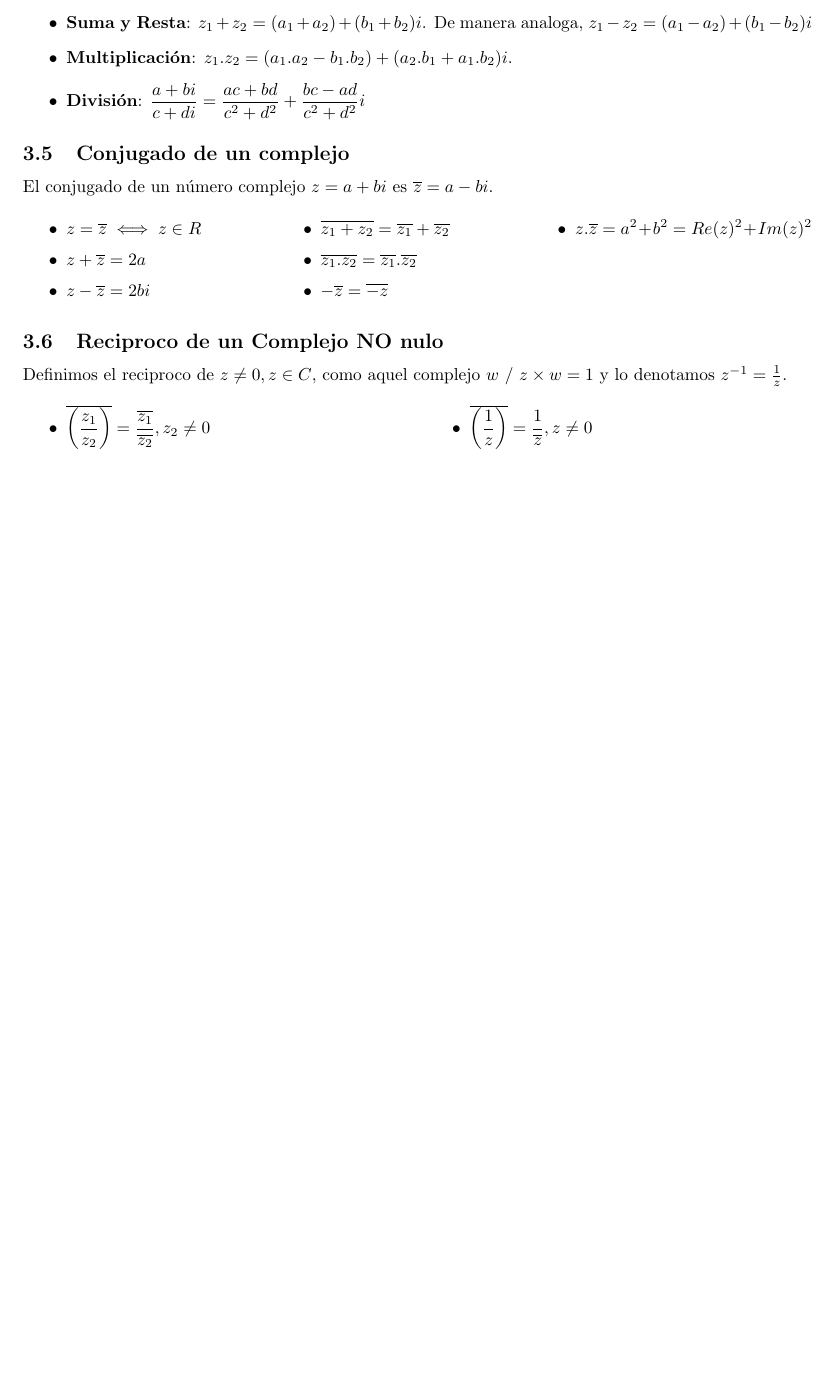
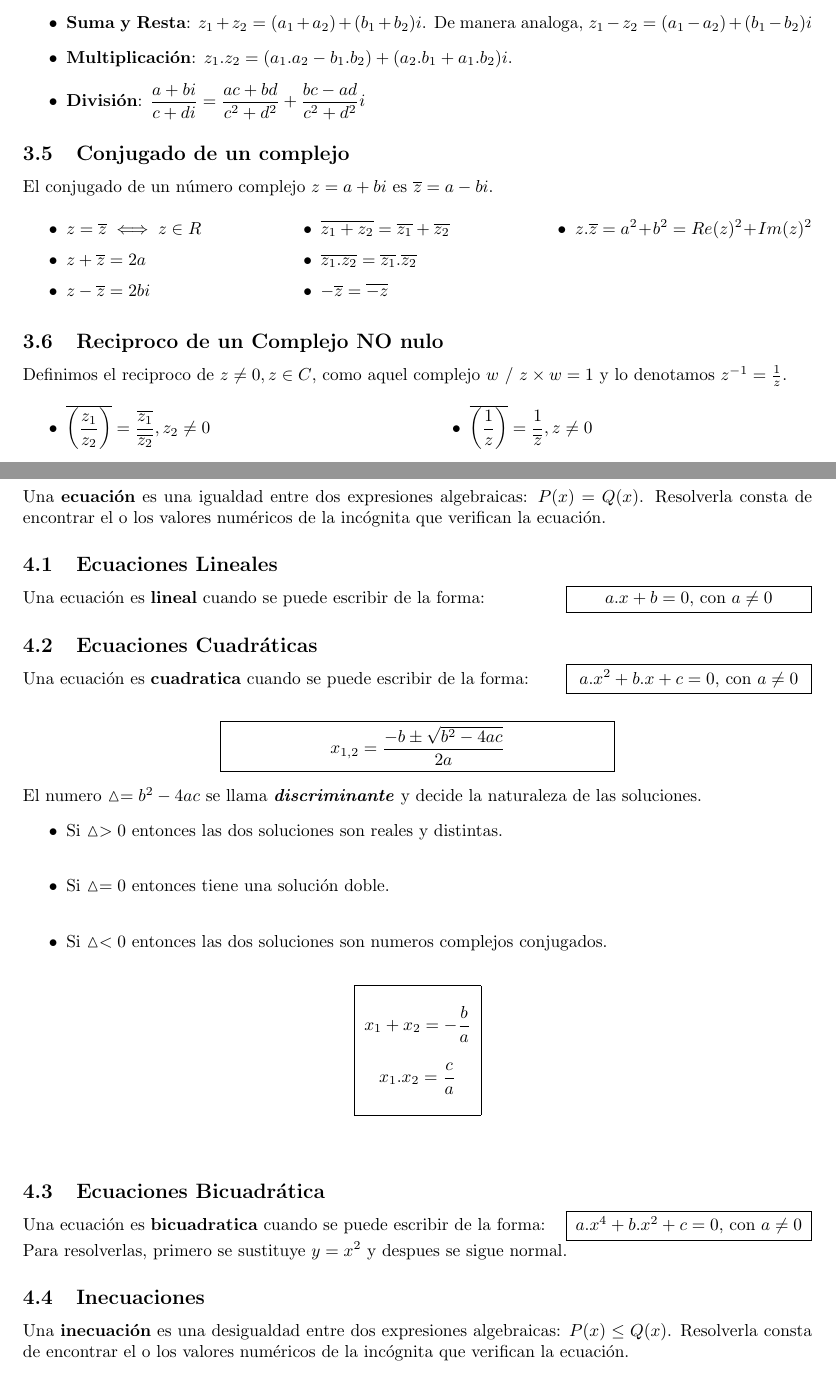
Before and after one commit to IkerCanut/LCC, a LaTeX document (IntroduccionALaMatematica/IntroduccionALaMatematica.tex): part of page 7 of 7 before the commit and two parts of pages 7 and 8 of 8 after it, the two joined at a grey line, cut so that both start at the same text, the shorter picture padded with empty space. Compiled offline with pdfLaTeX.

Commit message:
Capitulo 4

```diff
--- a/IntroduccionALaMatematica/IntroduccionALaMatematica.tex
+++ b/IntroduccionALaMatematica/IntroduccionALaMatematica.tex
@@ -6,6 +6,8 @@
     filecolor=magenta,
     urlcolor=cyan,
 }
+
+\usepackage{amssymb}
 \usepackage{amsmath}
 \usepackage{multicol}
 \usepackage{geometry}
@@ -326,4 +328,38 @@ Definimos el reciproco de $z \not = 0, z \in C$, como aquel complejo $w$ / $z \t
 \end{itemize}
 \end{multicols}
 
+\newpage
+\section{Ecuaciones e Inecuaciones}
+Una \textbf{ecuación} es una igualdad entre dos expresiones algebraicas: $P(x)=Q(x)$. Resolverla consta de encontrar el o los valores numéricos de la incógnita que verifican la ecuación.
+\subsection{Ecuaciones Lineales}
+Una ecuación es \textbf{lineal} cuando se puede escribir de la forma: \hfill \framebox[5cm][c]{$a.x+b=0$, con $a \not = 0$}
+\subsection{Ecuaciones Cuadráticas}
+Una ecuación es \textbf{cuadratica} cuando se puede escribir de la forma: \hfill \framebox[5cm][c]{$a.x^2+b.x+c=0$, con $a \not = 0$}\\
+\begin{center}
+\framebox[8cm][c]{$x_{1,2} = \dfrac{-b \pm \sqrt{b^2 - 4ac}}{2a}$}
+\end{center}
+El numero $\vartriangle = b^2-4ac$ se llama \textbf{\textit{discriminante}} y decide la naturaleza de las soluciones.
+\begin{itemize}
+\item Si $\vartriangle > 0$ entonces las dos soluciones son reales y distintas.\\
+\item Si $\vartriangle = 0$ entonces tiene una solución doble.\\
+\item Si $\vartriangle < 0$ entonces las dos soluciones son numeros complejos conjugados.
+\end{itemize}
+\begin{table}[h]
+\begin{center}
+\begin{tabular}{|c|}
+\hline
+\\
+$x_1+x_2 = -\dfrac{b}{a}$\\
+\\
+$x_1.x_2 = \dfrac{c}{a}$\\
+\\
+\hline
+\end{tabular}
+\end{center}
+\end{table}
+\subsection{Ecuaciones Bicuadrática}
+Una ecuación es \textbf{bicuadratica} cuando se puede escribir de la forma: \hfill \framebox[5cm][c]{$a.x^4+b.x^2+c=0$, con $a \not = 0$}\\
+Para resolverlas, primero se sustituye $y=x^2$ y despues se sigue normal.
+\subsection{Inecuaciones}
+Una \textbf{inecuación} es una desigualdad entre dos expresiones algebraicas: $P(x) \leq Q(x)$. Resolverla consta de encontrar el o los valores numéricos de la incógnita que verifican la ecuación.
 \end{document}
```
Also changed, not shown: IntroduccionALaMatematica/IntroduccionALaMatematica.pdf.
